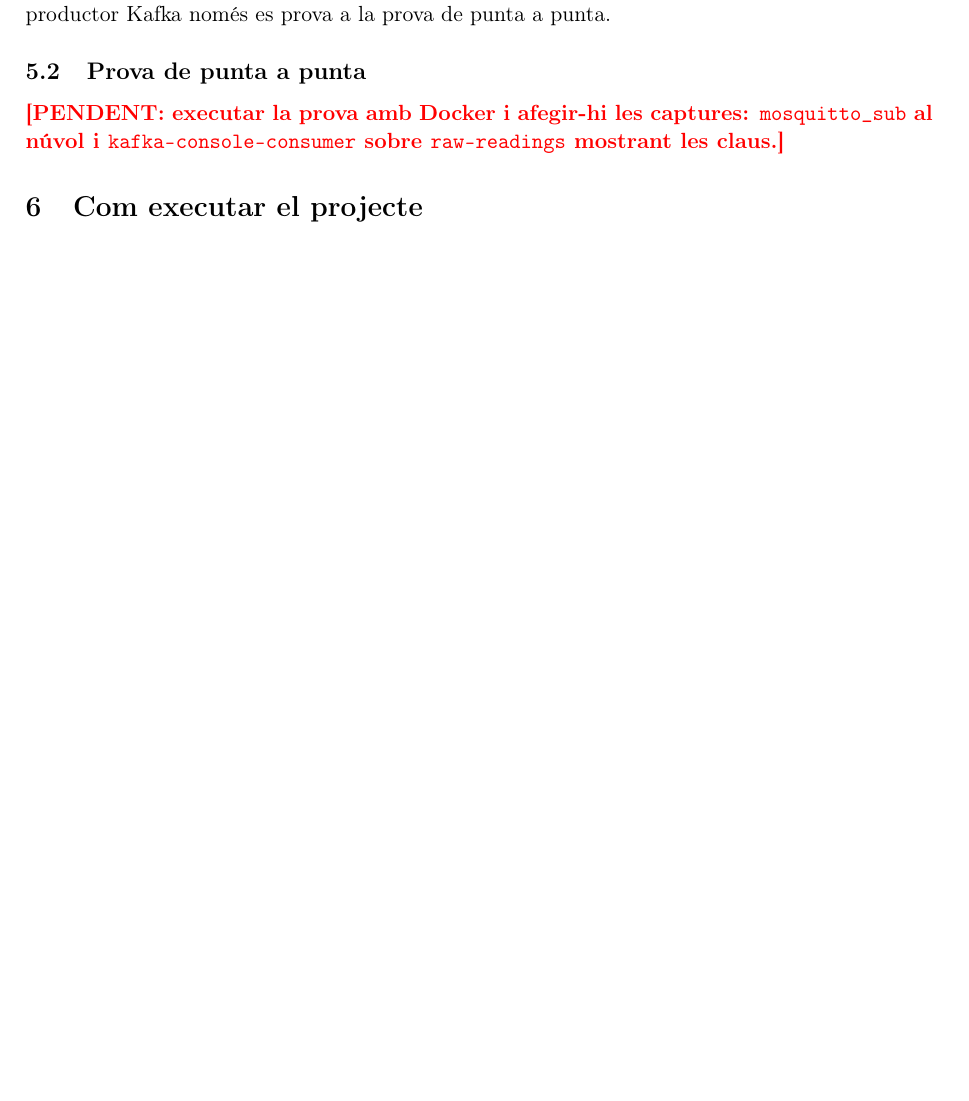
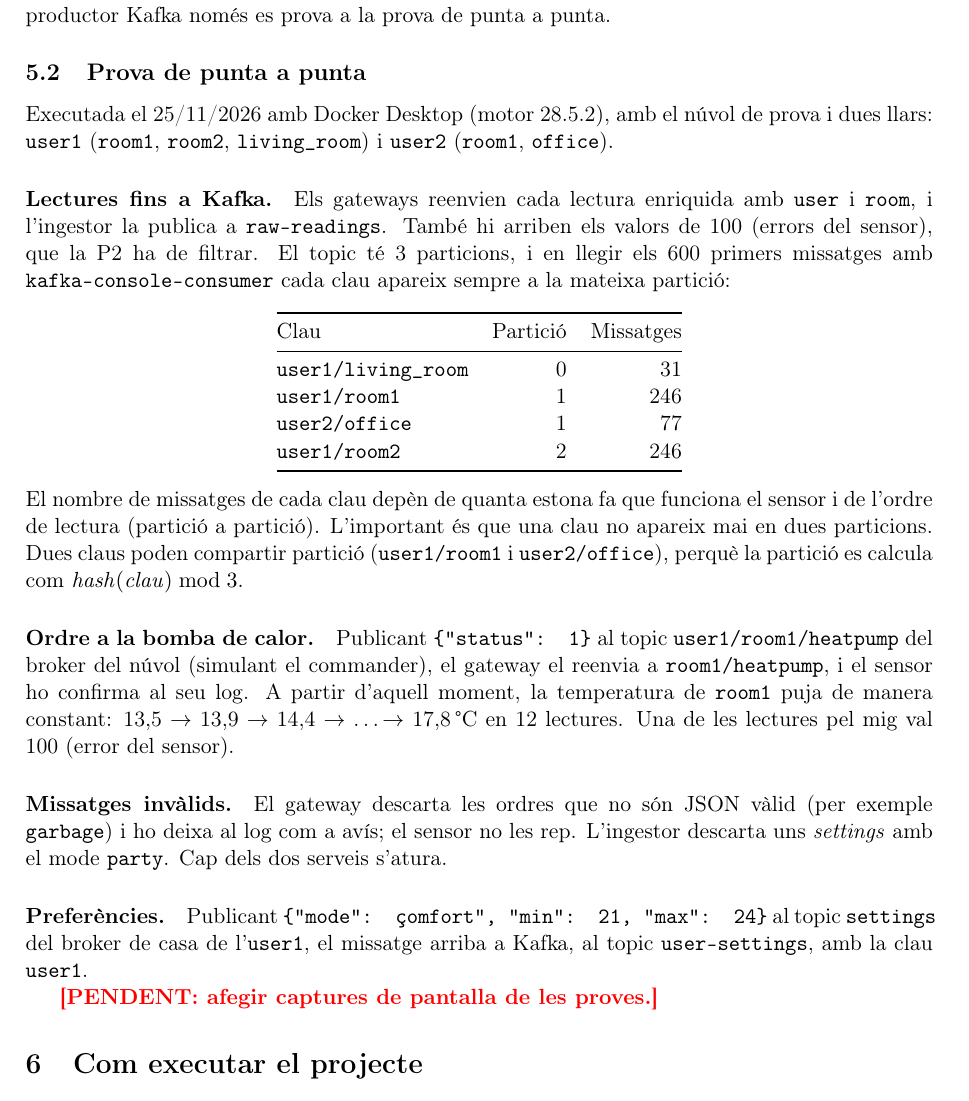
Before and after one commit to AgustiPrat/cd-project1-iot, a LaTeX document (docs/informe/main.tex): part of page 7 of 8 before the commit and part of page 7 of 9 after it, cut so that both start at the same text, the shorter picture padded with empty space. Compiled offline with pdfLaTeX.

Commit message:
Report: add end-to-end test results
Readings reach raw-readings with a stable key per partition, heat pump
command reaches the sensor (room1 temperature rises), invalid commands and
settings are dropped, settings reach user-settings keyed by user.

```diff
--- a/docs/informe/main.tex
+++ b/docs/informe/main.tex
@@ -328,9 +328,56 @@ Kafka. Les proves de l'ingestor substitueixen la llibreria
 només es prova a la prova de punta a punta.
 
 \subsection{Prova de punta a punta}
-\pendent{executar la prova amb Docker i afegir-hi les captures:
-\texttt{mosquitto\_sub} al núvol i \texttt{kafka-console-consumer} sobre
-\texttt{raw-readings} mostrant les claus.}
+Executada el 25/11/2026 amb Docker Desktop (motor 28.5.2), amb el núvol de
+prova i dues llars: \texttt{user1} (\texttt{room1}, \texttt{room2},
+\texttt{living\_room}) i \texttt{user2} (\texttt{room1}, \texttt{office}).
+
+\paragraph{Lectures fins a Kafka.}
+Els gateways reenvien cada lectura enriquida amb \texttt{user} i
+\texttt{room}, i l'ingestor la publica a \texttt{raw-readings}. També hi
+arriben els valors de 100 (errors del sensor), que la P2 ha de filtrar. El
+topic té 3 particions, i en llegir els 600 primers missatges amb
+\texttt{kafka-console-consumer} cada clau apareix sempre a la mateixa
+partició:
+\begin{center}
+\begin{tabular}{@{}lrr@{}}
+\toprule
+Clau & Partició & Missatges \\
+\midrule
+\texttt{user1/living\_room} & 0 & 31 \\
+\texttt{user1/room1} & 1 & 246 \\
+\texttt{user2/office} & 1 & 77 \\
+\texttt{user1/room2} & 2 & 246 \\
+\bottomrule
+\end{tabular}
+\end{center}
+El nombre de missatges de cada clau depèn de quanta estona fa que funciona el
+sensor i de l'ordre de lectura (partició a partició). L'important és que una
+clau no apareix mai en dues particions. Dues claus poden compartir partició
+(\texttt{user1/room1} i \texttt{user2/office}), perquè la partició es calcula
+com $\mathit{hash}(\mathit{clau}) \bmod 3$.
+
+\paragraph{Ordre a la bomba de calor.}
+Publicant \texttt{\{"status": 1\}} al topic \texttt{user1/room1/heatpump}
+del broker del núvol (simulant el commander), el gateway el reenvia a
+\texttt{room1/heatpump}, i el sensor ho confirma al seu log. A partir
+d'aquell moment, la temperatura de \texttt{room1} puja de manera constant:
+13,5 $\rightarrow$ 13,9 $\rightarrow$ 14,4 $\rightarrow$ \ldots
+$\rightarrow$ 17,8\,°C en 12 lectures. Una de les lectures pel mig val 100
+(error del sensor).
+
+\paragraph{Missatges invàlids.}
+El gateway descarta les ordres que no són JSON vàlid (per exemple
+\texttt{garbage}) i ho deixa al log com a avís; el sensor no les rep.
+L'ingestor descarta uns \emph{settings} amb el mode \texttt{party}. Cap dels
+dos serveis s'atura.
+
+\paragraph{Preferències.}
+Publicant \texttt{\{"mode": "comfort", "min": 21, "max": 24\}} al topic
+\texttt{settings} del broker de casa de l'\texttt{user1}, el missatge arriba
+a Kafka, al topic \texttt{user-settings}, amb la clau \texttt{user1}.
+
+\pendent{afegir captures de pantalla de les proves.}
 
 % ---------------------------------------------------------------- Execució
 \section{Com executar el projecte}
```
